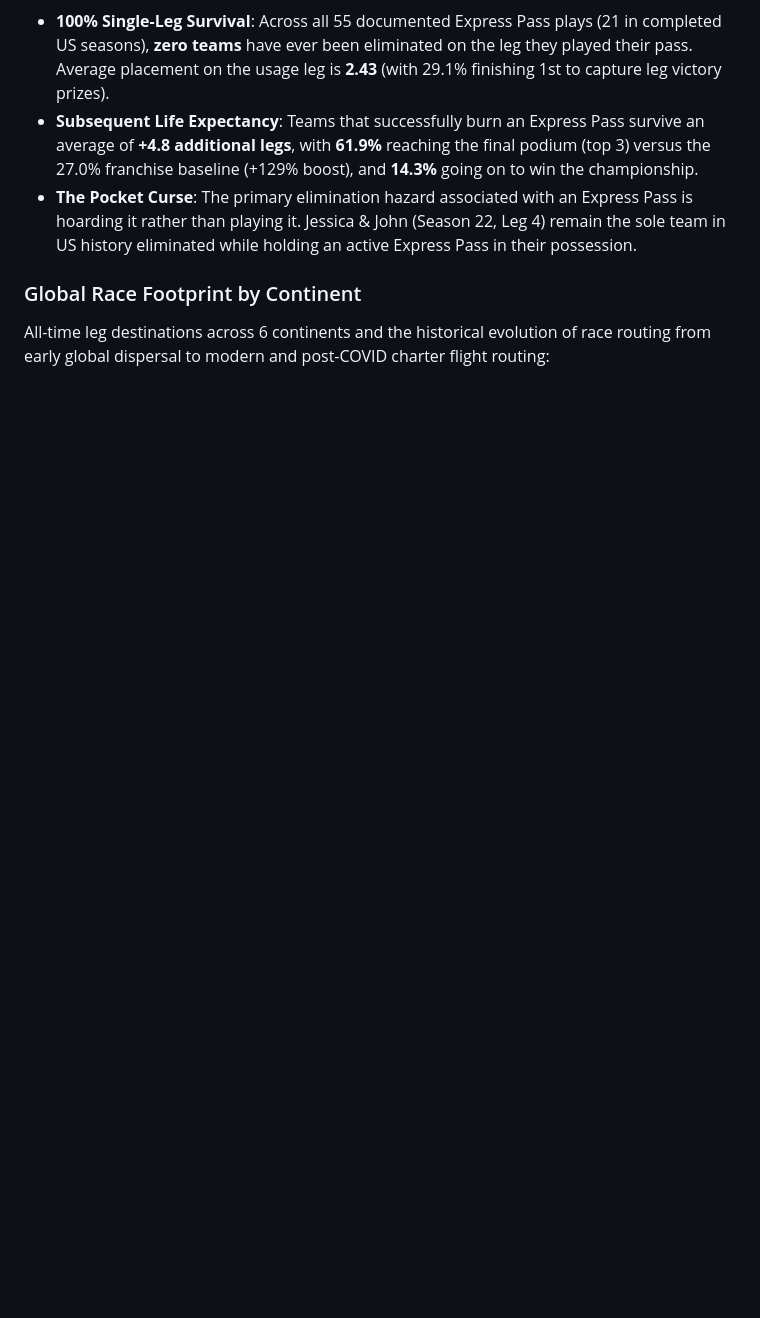
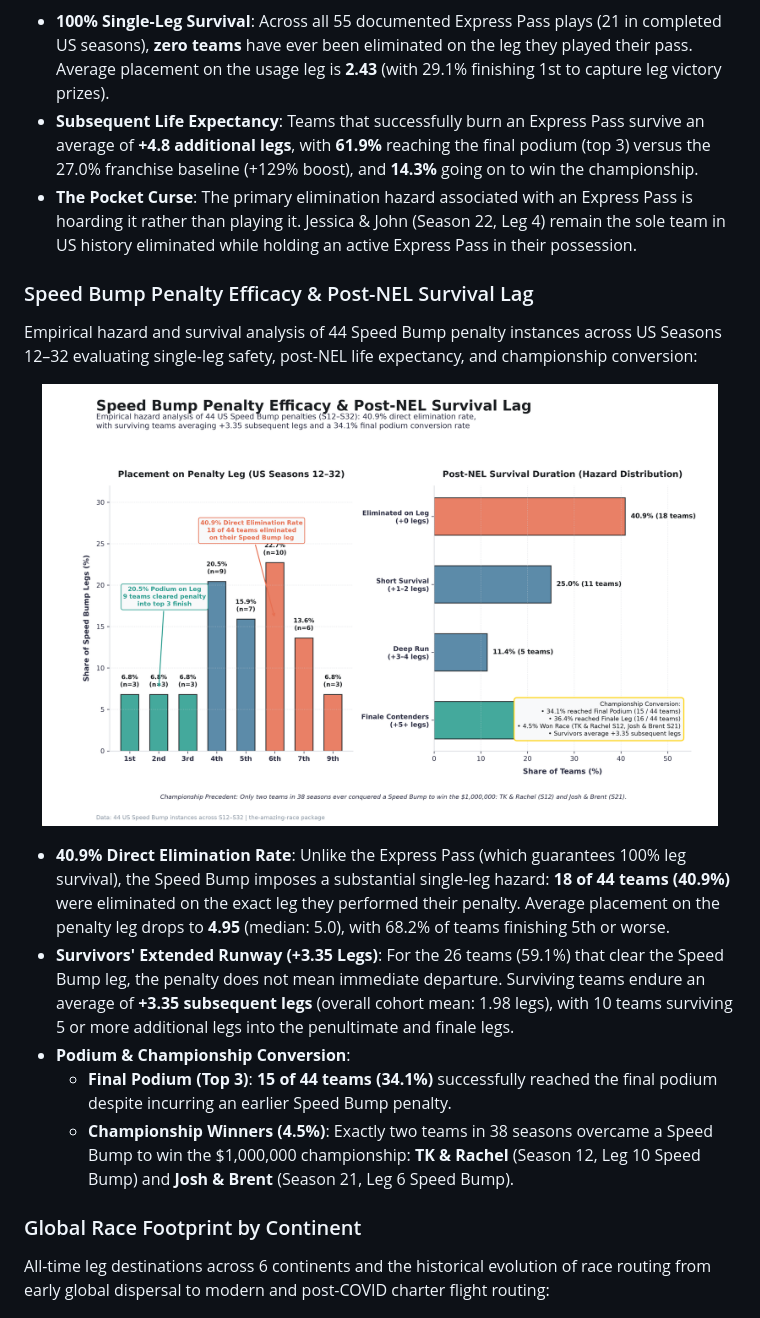
Before and after one commit to nicholaswilde/the-amazing-race, a Markdown page: README.md, the part around the change. Rendered like a GitHub page; pictures changed too: dev/images/speedbump_survival.png (added); blank space fills up the shorter version.

```diff
--- a/README.md
+++ b/README.md
@@ -156,6 +156,20 @@ Empirical analysis of 55 Express Pass plays across 38 US seasons and internation
 - **100% Single-Leg Survival**: Across all 55 documented Express Pass plays (21 in completed US seasons), **zero teams** have ever been eliminated on the leg they played their pass. Average placement on the usage leg is **2.43** (with 29.1% finishing 1st to capture leg victory prizes).
 - **Subsequent Life Expectancy**: Teams that successfully burn an Express Pass survive an average of **+4.8 additional legs**, with **61.9%** reaching the final podium (top 3) versus the 27.0% franchise baseline (+129% boost), and **14.3%** going on to win the championship.
 - **The Pocket Curse**: The primary elimination hazard associated with an Express Pass is hoarding it rather than playing it. Jessica & John (Season 22, Leg 4) remain the sole team in US history eliminated while holding an active Express Pass in their possession.
+
+### Speed Bump Penalty Efficacy & Post-NEL Survival Lag
+
+Empirical hazard and survival analysis of 44 Speed Bump penalty instances across US Seasons 12–32 evaluating single-leg safety, post-NEL life expectancy, and championship conversion:
+
+<p align="center">
+  <img src="dev/images/speedbump_survival.png" width="95%" alt="Speed Bump Penalty Efficacy & Post-NEL Survival Lag" />
+</p>
+
+- **40.9% Direct Elimination Rate**: Unlike the Express Pass (which guarantees 100% leg survival), the Speed Bump imposes a substantial single-leg hazard: **18 of 44 teams (40.9%)** were eliminated on the exact leg they performed their penalty. Average placement on the penalty leg drops to **4.95** (median: 5.0), with 68.2% of teams finishing 5th or worse.
+- **Survivors' Extended Runway (+3.35 Legs)**: For the 26 teams (59.1%) that clear the Speed Bump leg, the penalty does not mean immediate departure. Surviving teams endure an average of **+3.35 subsequent legs** (overall cohort mean: 1.98 legs), with 10 teams surviving 5 or more additional legs into the penultimate and finale legs.
+- **Podium & Championship Conversion**:
+  - **Final Podium (Top 3)**: **15 of 44 teams (34.1%)** successfully reached the final podium despite incurring an earlier Speed Bump penalty.
+  - **Championship Winners (4.5%)**: Exactly two teams in 38 seasons overcame a Speed Bump to win the $1,000,000 championship: **TK & Rachel** (Season 12, Leg 10 Speed Bump) and **Josh & Brent** (Season 21, Leg 6 Speed Bump).
 
 ### Global Race Footprint by Continent
 
```
Also changed, not shown: 5 other files.
